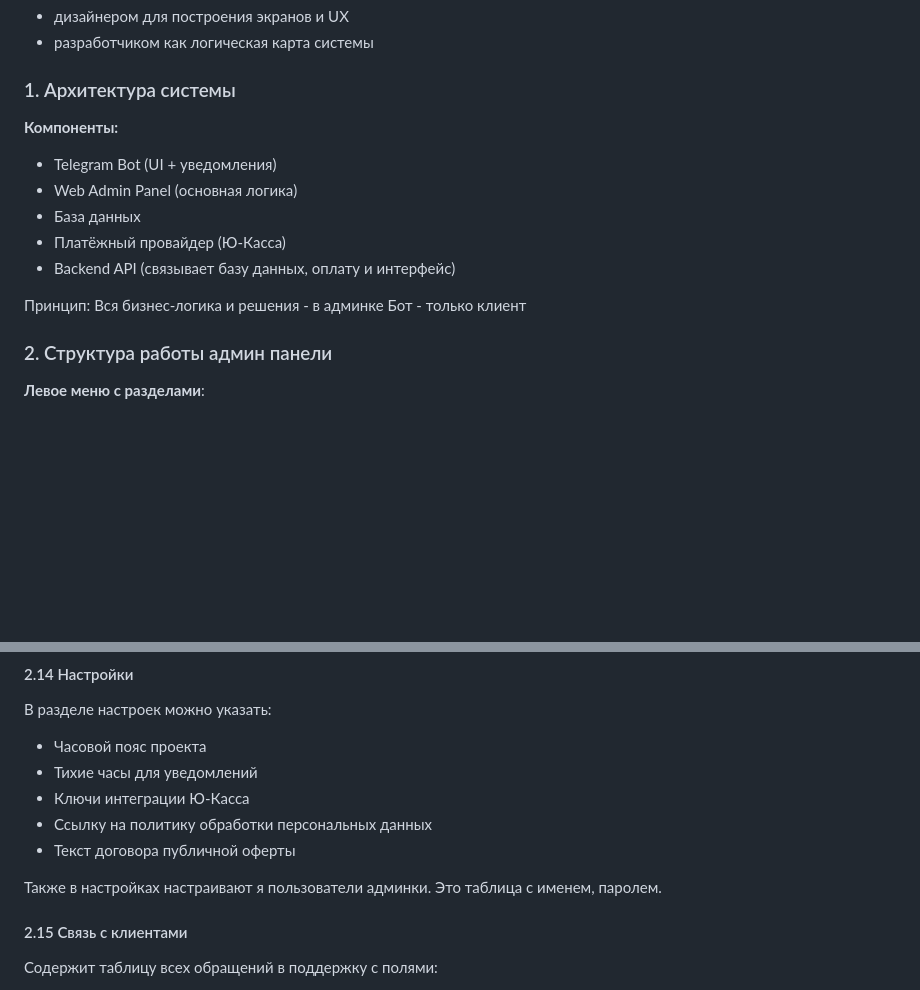
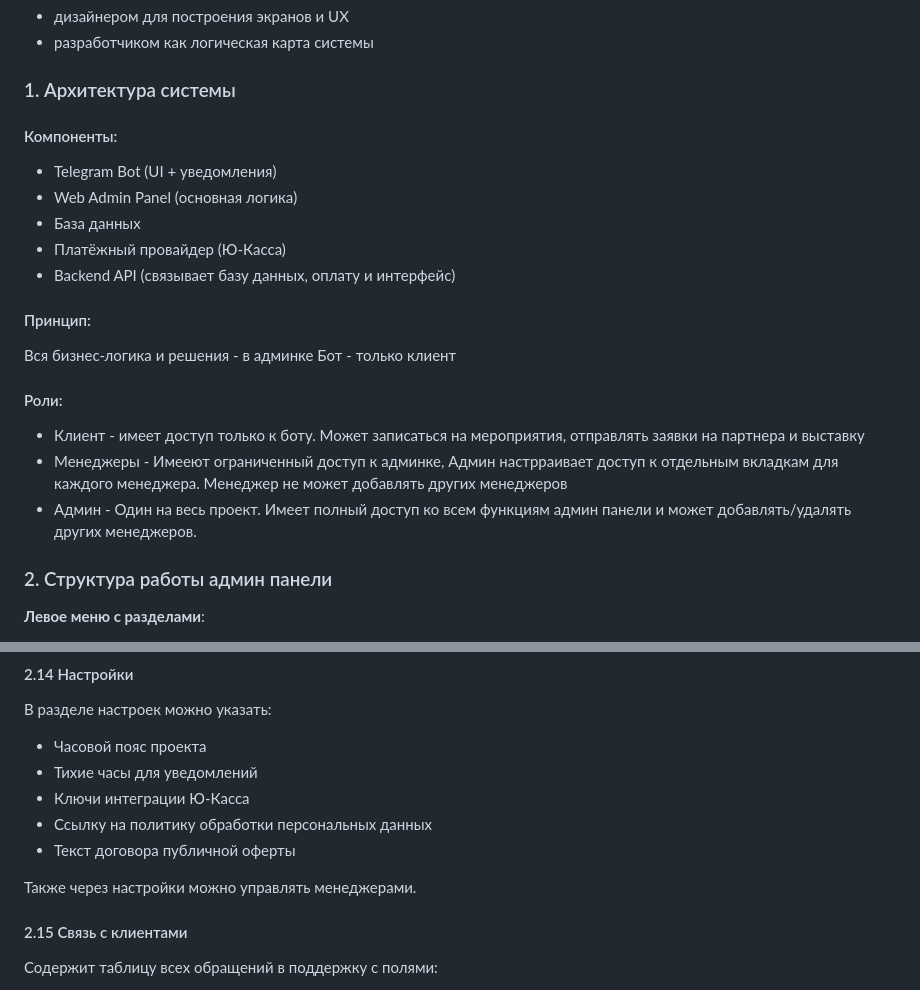
Before and after one commit to VladimirNTS/Telegram-Bot-For-Events, a Markdown page: README.md, 2 parts joined by grey strips. Drawn GitHub-style; blank space fills up the shorter version.

```diff
--- a/README.md
+++ b/README.md
@@ -14,16 +14,21 @@
 - разработчиком как логическая карта системы
 
 ### 1. Архитектура системы
-**Компоненты:**
+#### Компоненты:
 - Telegram Bot (UI + уведомления)
 - Web Admin Panel (основная логика)
 - База данных
 - Платёжный провайдер (Ю-Касса)
 - Backend API (связывает базу данных, оплату и интерфейс)
 
-Принцип:
+#### Принцип:
 Вся бизнес-логика и решения - в админке
 Бот - только клиент
+
+#### Роли:
+- Клиент - имеет доступ только к боту. Может записаться на мероприятия, отправлять заявки на партнера и выставку
+- Менеджеры - Имееют ограниченный доступ к админке, Админ настрраивает доступ к отдельным вкладкам для каждого менеджера. Менеджер не может добавлять других менеджеров
+- Админ - Один на весь проект. Имеет полный доступ ко всем функциям админ панели и может добавлять/удалять других менеджеров.
 
 ### 2. Структура работы админ панели
 **Левое меню с разделами**:
@@ -398,7 +403,7 @@
 - Ссылку на политику обработки персональных данных
 - Текст договора публичной оферты
 
-Также в настройках настраивают я пользователи админки. Это таблица с именем, паролем.
+Также через настройки можно управлять менеджерами.
 
 #### 2.15 Связь с клиентами
 Содержит таблицу всех обращений в поддержку с полями:
```
